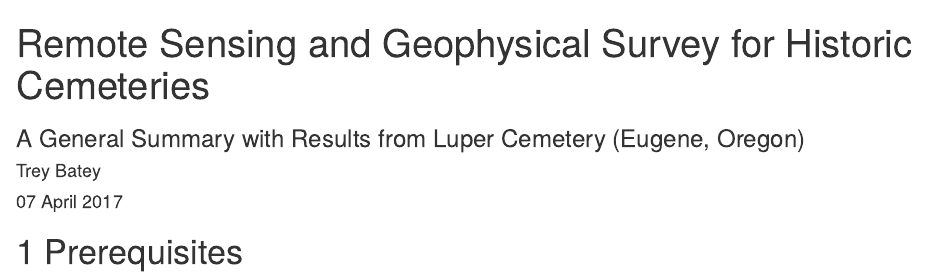
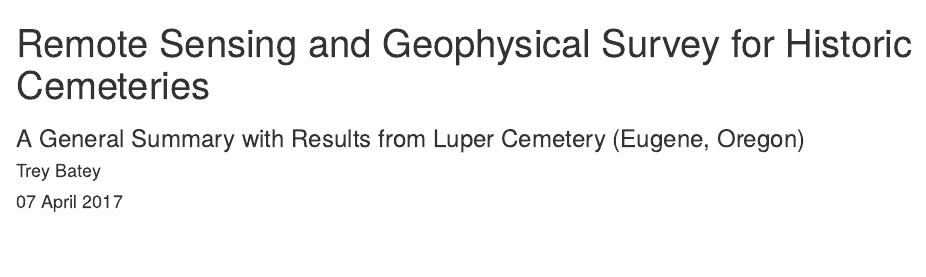
Before and after one commit to bateyt/ochc-remote, an R Markdown document (index.Rmd): the page in a window 1100 px wide, from its top. Rendered offline with R 4.5, knitr and Pandoc, with nearby package versions; drawn as R Markdown's standard HTML page in place of the format the file asks for.

Commit message:
Delete 'Prerequisite' chapter

````diff
--- a/index.Rmd
+++ b/index.Rmd
@@ -13,8 +13,6 @@ github-repo: bateyt/ochc-remote
 description: "A summary report on remote sensing/geophysical survey methods; prepared for the Oregon Commission on Historic Cemeteries"
 ---
 
-# Prerequisites
-
 ```{r include=FALSE}
 # automatically create a bib database for R packages
 knitr::write_bib(c(
````
Also changed, not shown: docs/bookdown-demo.tex, docs/search_index.json, 8 other files.
